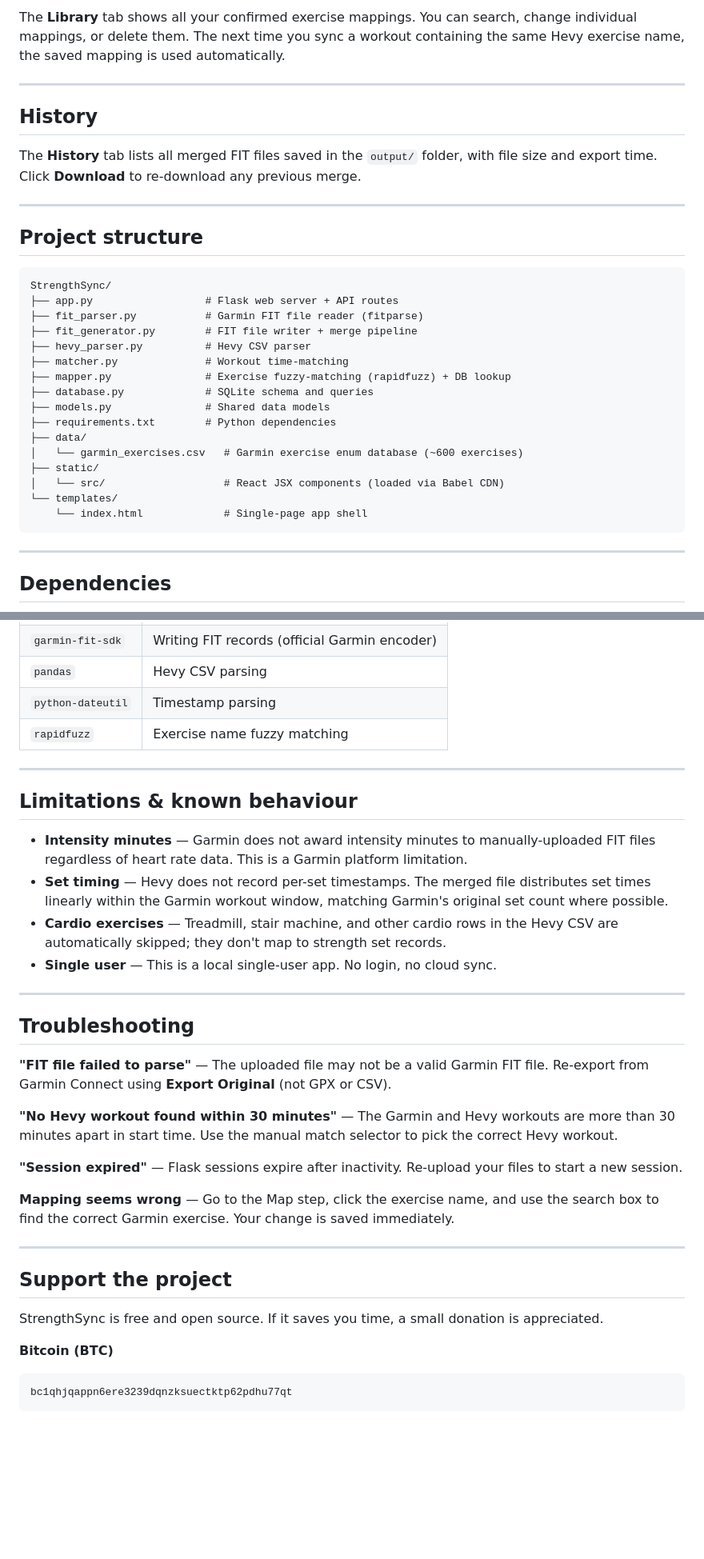
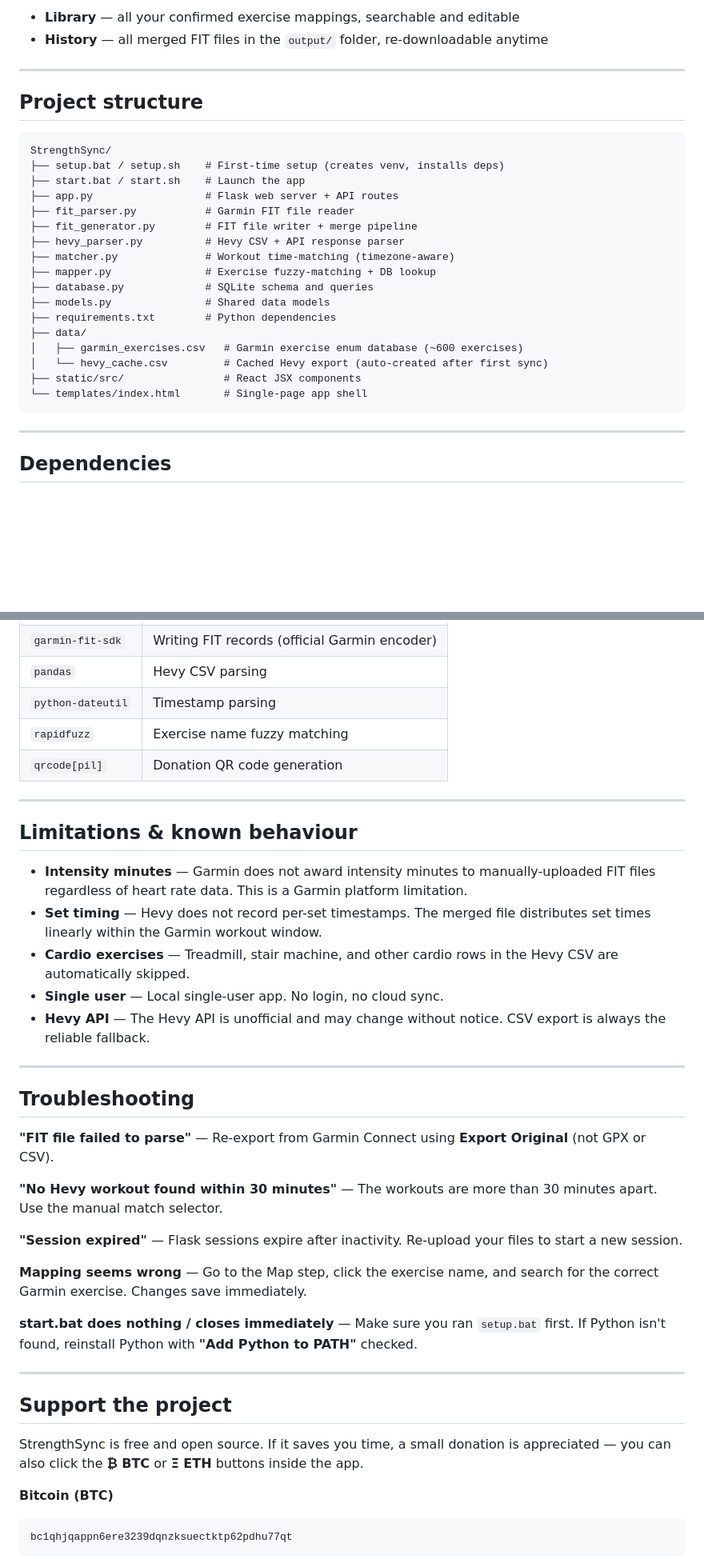
Before and after one commit to Exclad/StrengthSync, a Markdown page: README.md, 2 parts joined by grey strips. Shown at 80% size. Rendered like a GitHub page; blank space fills up the shorter version.

````diff
--- a/README.md
+++ b/README.md
@@ -140,11 +127,6 @@ Settings are stored in your browser's localStorage — they persist across sessi
 
-The **Library** tab shows all your confirmed exercise mappings. You can search, change individual mappings, or delete them. The next time you sync a workout containing the same Hevy exercise name, the saved mapping is used automatically.
-
----
-
-## History
-
-The **History** tab lists all merged FIT files saved in the `output/` folder, with file size and export time. Click **Download** to re-download any previous merge.
+- **Library** — all your confirmed exercise mappings, searchable and editable
+- **History** — all merged FIT files in the `output/` folder, re-downloadable anytime
 
 ---
 
@@ -152,21 +134,22 @@ The **History** tab lists all merged FIT files saved in the `output/` folder, wi
 
 ```
 StrengthSync/
+├── setup.bat / setup.sh    # First-time setup (creates venv, installs deps)
+├── start.bat / start.sh    # Launch the app
 ├── app.py                  # Flask web server + API routes
-├── fit_parser.py           # Garmin FIT file reader (fitparse)
+├── fit_parser.py           # Garmin FIT file reader
 ├── fit_generator.py        # FIT file writer + merge pipeline
-├── hevy_parser.py          # Hevy CSV parser
-├── matcher.py              # Workout time-matching
-├── mapper.py               # Exercise fuzzy-matching (rapidfuzz) + DB lookup
+├── hevy_parser.py          # Hevy CSV + API response parser
+├── matcher.py              # Workout time-matching (timezone-aware)
+├── mapper.py               # Exercise fuzzy-matching + DB lookup
 ├── database.py             # SQLite schema and queries
 ├── models.py               # Shared data models
 ├── requirements.txt        # Python dependencies
 ├── data/
-│   └── garmin_exercises.csv   # Garmin exercise enum database (~600 exercises)
-├── static/
-│   └── src/                   # React JSX components (loaded via Babel CDN)
-└── templates/
-    └── index.html             # Single-page app shell
+│   ├── garmin_exercises.csv   # Garmin exercise enum database (~600 exercises)
+│   └── hevy_cache.csv         # Cached Hevy export (auto-created after first sync)
+├── static/src/                # React JSX components
+└── templates/index.html       # Single-page app shell
 ```
 
 ---
@@ -182,33 +165,37 @@ StrengthSync/
 | `pandas` | Hevy CSV parsing |
 | `python-dateutil` | Timestamp parsing |
 | `rapidfuzz` | Exercise name fuzzy matching |
+| `qrcode[pil]` | Donation QR code generation |
 
 ---
 
 ## Limitations & known behaviour
 
 - **Intensity minutes** — Garmin does not award intensity minutes to manually-uploaded FIT files regardless of heart rate data. This is a Garmin platform limitation.
-- **Set timing** — Hevy does not record per-set timestamps. The merged file distributes set times linearly within the Garmin workout window, matching Garmin's original set count where possible.
-- **Cardio exercises** — Treadmill, stair machine, and other cardio rows in the Hevy CSV are automatically skipped; they don't map to strength set records.
-- **Single user** — This is a local single-user app. No login, no cloud sync.
+- **Set timing** — Hevy does not record per-set timestamps. The merged file distributes set times linearly within the Garmin workout window.
+- **Cardio exercises** — Treadmill, stair machine, and other cardio rows in the Hevy CSV are automatically skipped.
+- **Single user** — Local single-user app. No login, no cloud sync.
+- **Hevy API** — The Hevy API is unofficial and may change without notice. CSV export is always the reliable fallback.
 
 ---
 
 ## Troubleshooting
 
-**"FIT file failed to parse"** — The uploaded file may not be a valid Garmin FIT file. Re-export from Garmin Connect using **Export Original** (not GPX or CSV).
+**"FIT file failed to parse"** — Re-export from Garmin Connect using **Export Original** (not GPX or CSV).
 
-**"No Hevy workout found within 30 minutes"** — The Garmin and Hevy workouts are more than 30 minutes apart in start time. Use the manual match selector to pick the correct Hevy workout.
+**"No Hevy workout found within 30 minutes"** — The workouts are more than 30 minutes apart. Use the manual match selector.
 
 **"Session expired"** — Flask sessions expire after inactivity. Re-upload your files to start a new session.
 
-**Mapping seems wrong** — Go to the Map step, click the exercise name, and use the search box to find the correct Garmin exercise. Your change is saved immediately.
+**Mapping seems wrong** — Go to the Map step, click the exercise name, and search for the correct Garmin exercise. Changes save immediately.
+
+**start.bat does nothing / closes immediately** — Make sure you ran `setup.bat` first. If Python isn't found, reinstall Python with **"Add Python to PATH"** checked.
 
 ---
 
 ## Support the project
 
-StrengthSync is free and open source. If it saves you time, a small donation is appreciated.
+StrengthSync is free and open source. If it saves you time, a small donation is appreciated — you can also click the **₿ BTC** or **Ξ ETH** buttons inside the app.
 
 **Bitcoin (BTC)**
 ```
````
Also changed, not shown: other parts of README.md (+63 -76 lines).
